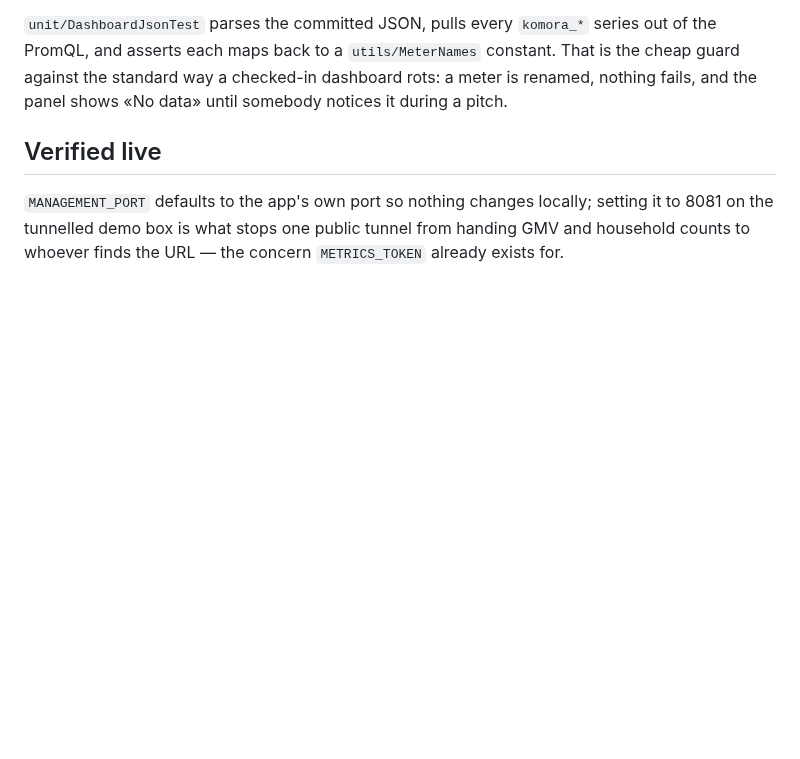
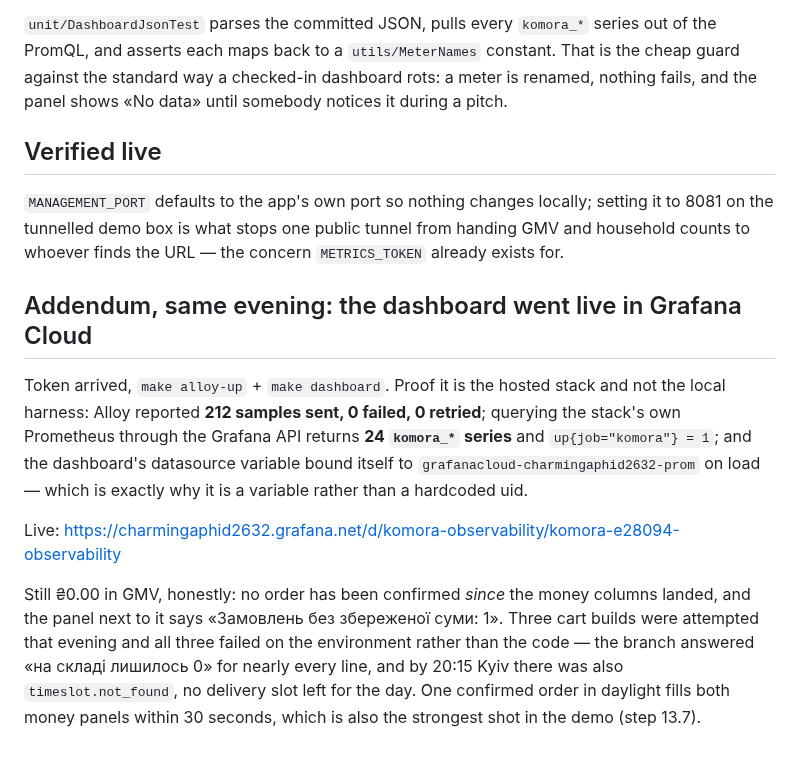
Before and after one commit to javaAndScriptDeveloper/SilpoRestockAI, a Markdown page: docs/OVERNIGHT_SUMMARY.md, the part around the change. Drawn GitHub-style; blank space fills up the shorter version.

Commit message:
Point the runbook at the live Grafana Cloud dashboard
The token arrived, so the push model is no longer theoretical: Alloy sent
212 samples with zero failures, the stack's own Prometheus answers with
24 komora_* series and up{job="komora"}=1, and the dashboard's datasource
variable bound itself to grafanacloud-charmingaphid2632-prom on load —
which is what that variable existed for, rather than a hardcoded uid that
would have tied the file to one Grafana.

GMV still reads zero, and the summary says why rather than hiding it: no
order has been confirmed since the money columns landed. Three real cart
builds failed that evening on the branch being out of stock and, after
20:15 Kyiv, on there being no delivery slot left — environment, not code.

Co-Authored-By: Claude Opus 5 <noreply@anthropic.com>
Claude-Session: https://claude.ai/code/session_01QEGRU6Mwnr9M7u8R5A2suR

```diff
--- a/docs/OVERNIGHT_SUMMARY.md
+++ b/docs/OVERNIGHT_SUMMARY.md
@@ -583,3 +583,20 @@ notices it during a pitch.
 `MANAGEMENT_PORT` defaults to the app's own port so nothing changes locally; setting it to 8081 on the
 tunnelled demo box is what stops one public tunnel from handing GMV and household counts to whoever finds
 the URL — the concern `METRICS_TOKEN` already exists for.
+
+## Addendum, same evening: the dashboard went live in Grafana Cloud
+
+Token arrived, `make alloy-up` + `make dashboard`. Proof it is the hosted stack and not the local harness:
+Alloy reported **212 samples sent, 0 failed, 0 retried**; querying the stack's own Prometheus through the
+Grafana API returns **24 `komora_*` series** and `up{job="komora"} = 1`; and the dashboard's datasource
+variable bound itself to `grafanacloud-charmingaphid2632-prom` on load — which is exactly why it is a variable
+rather than a hardcoded uid.
+
+Live: <https://charmingaphid2632.grafana.net/d/komora-observability/komora-e28094-observability>
+
+Still ₴0.00 in GMV, honestly: no order has been confirmed *since* the money columns landed, and the panel
+next to it says «Замовлень без збереженої суми: 1». Three cart builds were attempted that evening and all
+three failed on the environment rather than the code — the branch answered «на складі лишилось 0» for nearly
+every line, and by 20:15 Kyiv there was also `timeslot.not_found`, no delivery slot left for the day. One
+confirmed order in daylight fills both money panels within 30 seconds, which is also the strongest shot in
+the demo (step 13.7).
```
Also changed, not shown: docs/RUNBOOK.md (+3 -0 lines).
